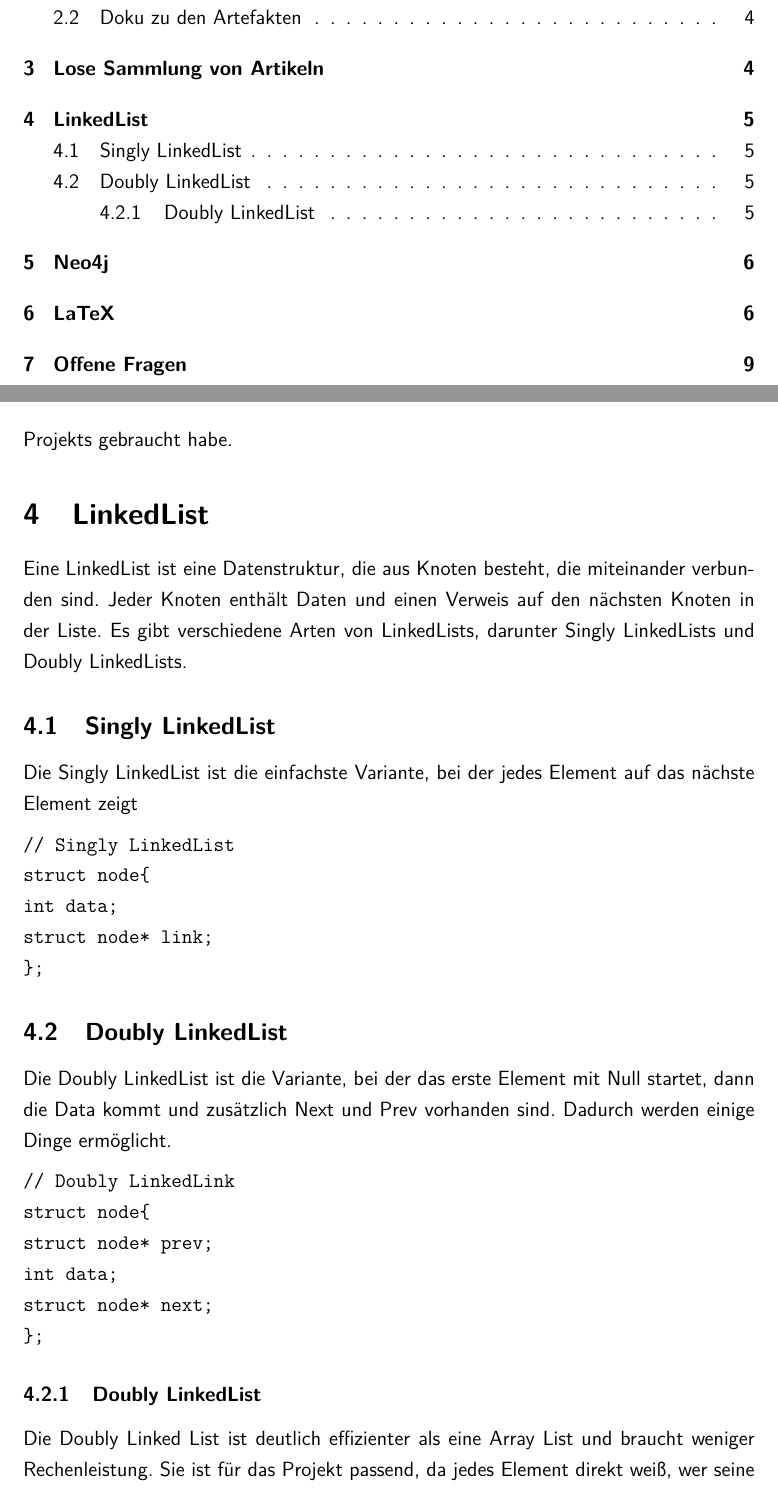
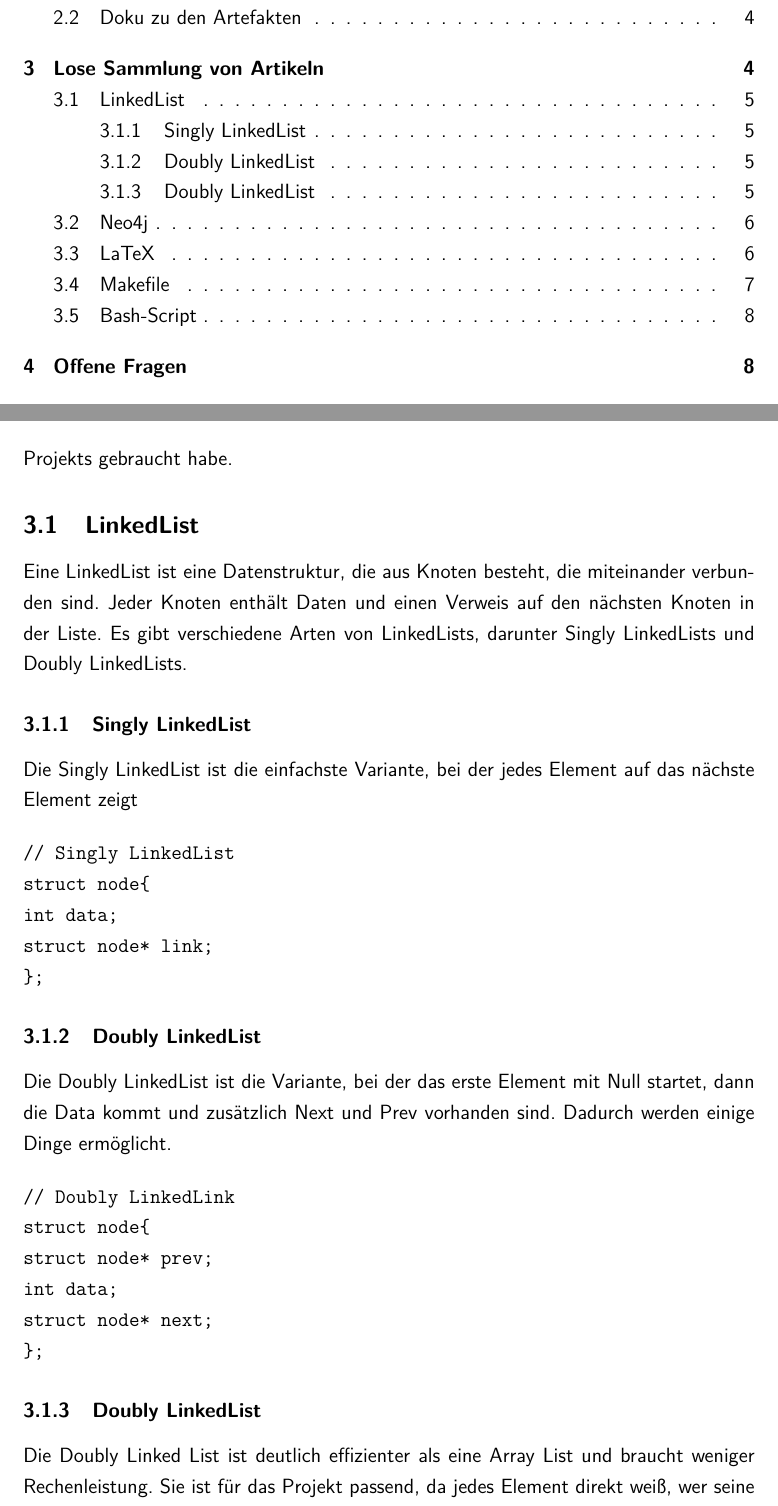
Before and after one commit to WUDUPUPPE/Test-Dokumentation, a LaTeX document (test.tex, which reads linkedlist.tex): two parts of pages 2 and 6 of 20, joined at a grey line, cut so that both start at the same text. Compiled offline with pdfLaTeX.

Commit message:
changes section zo subsection

```diff
--- a/linkedlist.tex
+++ b/linkedlist.tex
@@ -1,7 +1,7 @@
-\section{LinkedList}
+\subsection{LinkedList}
 Eine LinkedList ist eine Datenstruktur, die aus Knoten besteht, die miteinander verbunden sind. Jeder Knoten enthält Daten und einen Verweis auf den nächsten Knoten in der Liste. Es gibt verschiedene Arten von LinkedLists, darunter Singly LinkedLists und Doubly LinkedLists.
 
-\subsection{Singly LinkedList}
+\subsubsection{Singly LinkedList}
 Die Singly LinkedList ist die einfachste Variante, bei der jedes Element auf das nächste Element zeigt
 
 \begin{verbatim}
@@ -12,7 +12,7 @@ struct node* link;
 };
 \end{verbatim}
 
-\subsection{Doubly LinkedList}
+\subsubsection{Doubly LinkedList}
 Die Doubly LinkedList ist die Variante, bei der das erste Element mit Null startet, dann die Data kommt und zusätzlich Next und Prev vorhanden sind. Dadurch werden einige Dinge ermöglicht.
 
 \begin{verbatim}
```
Also changed, not shown: bash-script.tex (+1 -1 lines), latex.tex (+1 -1 lines), makefile.tex (+1 -1 lines), neo4j.tex (+1 -1 lines).
